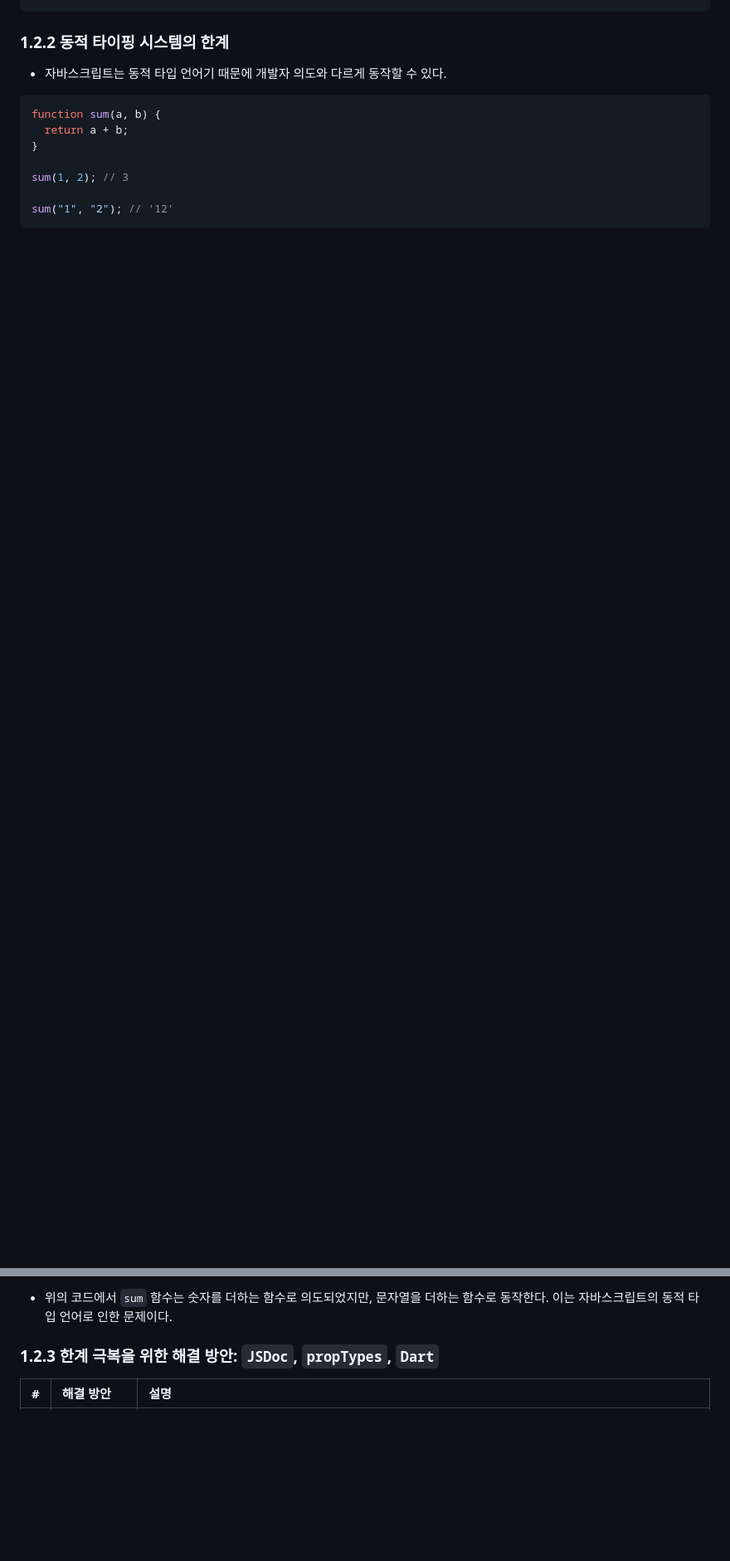
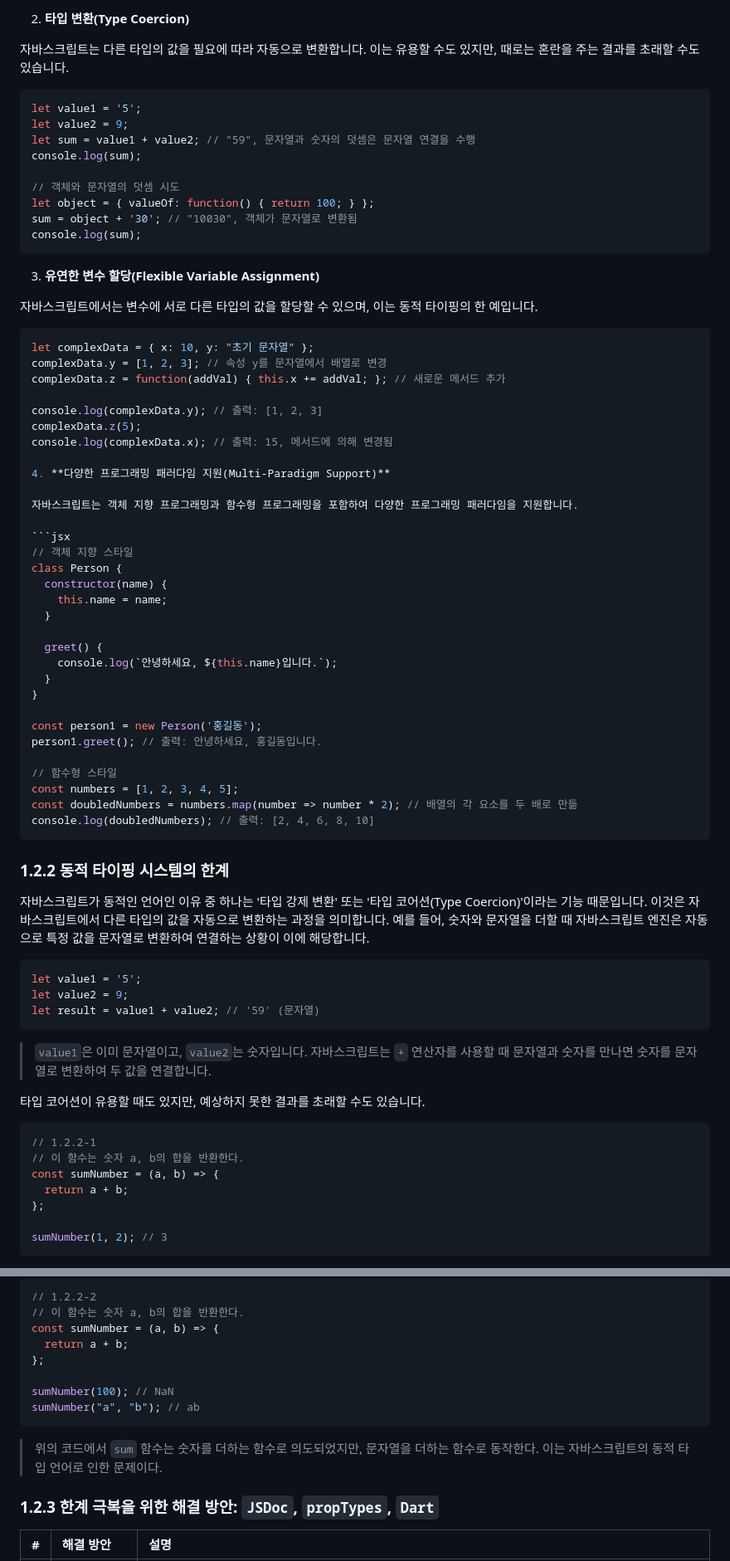
Before and after one commit to functionBee/study-ts-deepdive, a Markdown page: ElegantTypeScriptWithReact/chapter1.md, 2 parts joined by grey strips. Shown at 83% size. GitHub-like rendering; blank space fills up the shorter version.

Commit message:
update(#4): 1.2 자바스크립트의 한계

````diff
--- a/ElegantTypeScriptWithReact/chapter1.md
+++ b/ElegantTypeScriptWithReact/chapter1.md
@@ -68,19 +111,93 @@ a = "hello"; // 에러가 발생하지 않는다.
+2. **타입 변환(Type Coercion)**
+
+  자바스크립트는 다른 타입의 값을 필요에 따라 자동으로 변환합니다. 이는 유용할 수도 있지만, 때로는 혼란을 주는 결과를 초래할 수도 있습니다.
+
+  ```jsx
+  let value1 = '5';
+  let value2 = 9;
+  let sum = value1 + value2; // "59", 문자열과 숫자의 덧셈은 문자열 연결을 수행
+  console.log(sum);
+
+  // 객체와 문자열의 덧셈 시도
+  let object = { valueOf: function() { return 100; } };
+  sum = object + '30'; // "10030", 객체가 문자열로 변환됨
+  console.log(sum);
+  ```
+
+3. **유연한 변수 할당(Flexible Variable Assignment)**
+
+  자바스크립트에서는 변수에 서로 다른 타입의 값을 할당할 수 있으며, 이는 동적 타이핑의 한 예입니다.
+
+  ```jsx
+  let complexData = { x: 10, y: "초기 문자열" };
+  complexData.y = [1, 2, 3]; // 속성 y를 문자열에서 배열로 변경
+  complexData.z = function(addVal) { this.x += addVal; }; // 새로운 메서드 추가
+
+  console.log(complexData.y); // 출력: [1, 2, 3]
+  complexData.z(5);
+  console.log(complexData.x); // 출력: 15, 메서드에 의해 변경됨
+
+4. **다양한 프로그래밍 패러다임 지원(Multi-Paradigm Support)**
+
+  자바스크립트는 객체 지향 프로그래밍과 함수형 프로그래밍을 포함하여 다양한 프로그래밍 패러다임을 지원합니다.
+
+  ```jsx
+  // 객체 지향 스타일
+  class Person {
+    constructor(name) {
+      this.name = name;
+    }
+
+    greet() {
+      console.log(`안녕하세요, ${this.name}입니다.`);
+    }
+  }
+
+  const person1 = new Person('홍길동');
+  person1.greet(); // 출력: 안녕하세요, 홍길동입니다.
+
+  // 함수형 스타일
+  const numbers = [1, 2, 3, 4, 5];
+  const doubledNumbers = numbers.map(number => number * 2); // 배열의 각 요소를 두 배로 만듦
+  console.log(doubledNumbers); // 출력: [2, 4, 6, 8, 10]
+  ```
+
 
 ### 1.2.2 동적 타이핑 시스템의 한계
 
-- 자바스크립트는 동적 타입 언어기 때문에 개발자 의도와 다르게 동작할 수 있다.
+자바스크립트가 동적인 언어인 이유 중 하나는 '타입 강제 변환' 또는 '타입 코어션(Type Coercion)'이라는 기능 때문입니다. 이것은 자바스크립트에서 다른 타입의 값을 자동으로 변환하는 과정을 의미합니다. 예를 들어, 숫자와 문자열을 더할 때 자바스크립트 엔진은 자동으로 특정 값을 문자열로 변환하여 연결하는 상황이 이에 해당합니다.
 
-```javascript
-function sum(a, b) {
+```js
+let value1 = '5';
+let value2 = 9;
+let result = value1 + value2; // '59' (문자열)
+```
+> `value1`은 이미 문자열이고, `value2`는 숫자입니다. 자바스크립트는 `+` 연산자를 사용할 때 문자열과 숫자를 만나면 숫자를 문자열로 변환하여 두 값을 연결합니다.
+
+타입 코어션이 유용할 때도 있지만, 예상하지 못한 결과를 초래할 수도 있습니다.
+
+```js
+// 1.2.2-1
+// 이 함수는 숫자 a, b의 합을 반환한다.
+const sumNumber = (a, b) => {
   return a + b;
-}
+};
 
-sum(1, 2); // 3
-
-sum("1", "2"); // '12'
+sumNumber(1, 2); // 3
 ```
 
-- 위의 코드에서 `sum` 함수는 숫자를 더하는 함수로 의도되었지만, 문자열을 더하는 함수로 동작한다. 이는 자바스크립트의 동적 타입 언어로 인한 문제이다.
+```js
+// 1.2.2-2
+// 이 함수는 숫자 a, b의 합을 반환한다.
+const sumNumber = (a, b) => {
+  return a + b;
+};
+
+sumNumber(100); // NaN
+sumNumber("a", "b"); // ab
+```
+> 위의 코드에서 `sum` 함수는 숫자를 더하는 함수로 의도되었지만, 문자열을 더하는 함수로 동작한다. 이는 자바스크립트의 동적 타입 언어로 인한 문제이다.
+
 
 ### 1.2.3 한계 극복을 위한 해결 방안: `JSDoc`, `propTypes`, `Dart`
 
````
Also changed, not shown: other parts of ElegantTypeScriptWithReact/chapter1.md (+52 -9 lines).
